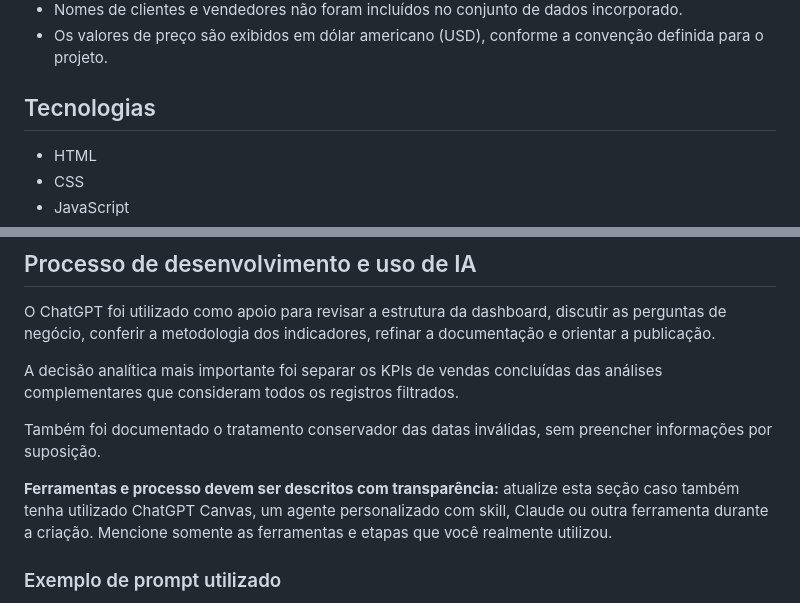
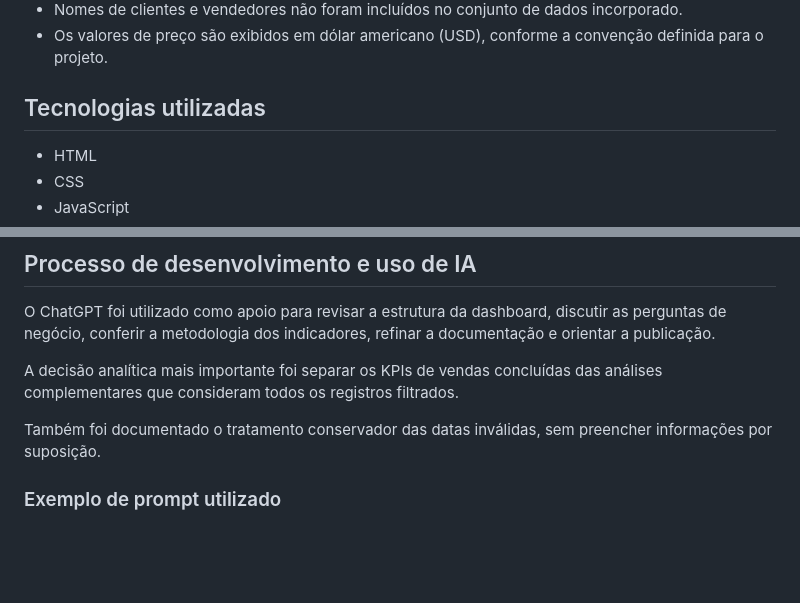
Before and after one commit to Maycon-Pereira84/dashboard_porshe_sales, a Markdown page: README.md, 2 parts joined by grey strips. GitHub-like rendering; blank space fills up the shorter version.

```diff
--- a/README.md
+++ b/README.md
@@ -69,7 +69,7 @@ Essa distinção foi mantida intencionalmente: os KPIs principais medem vendas e
 - Nomes de clientes e vendedores não foram incluídos no conjunto de dados incorporado.
 - Os valores de preço são exibidos em dólar americano (USD), conforme a convenção definida para o projeto.
 
-## Tecnologias
+## Tecnologias utilizadas
 
 - HTML
 - CSS
@@ -109,8 +109,6 @@ A decisão analítica mais importante foi separar os KPIs de vendas concluídas
 
 Também foi documentado o tratamento conservador das datas inválidas, sem preencher informações por suposição.
 
-**Ferramentas e processo devem ser descritos com transparência:** atualize esta seção caso também tenha utilizado ChatGPT Canvas, um agente personalizado com skill, Claude ou outra ferramenta durante a criação. Mencione somente as ferramentas e etapas que você realmente utilizou.
-
 ### Exemplo de prompt utilizado
 
 > Analise a base sanitizada de vendas Porsche e ajude a construir uma dashboard interativa em um único arquivo HTML. Inclua filtros por modelo, ano-modelo, cidade e forma de pagamento; KPIs de vendas concluídas, receita e ticket médio; gráficos que respondam a perguntas de negócio; e uma identidade visual escura com acentos em vermelho. Considere apenas registros com status `Delivered` nos KPIs principais, mantenha os demais registros disponíveis para as análises complementares, interprete os valores monetários em USD e preserve datas inválidas como sem data. Explique as decisões de tratamento e documente as limitações.
```
Also changed, not shown: other parts of README.md (+9 -1 lines).
